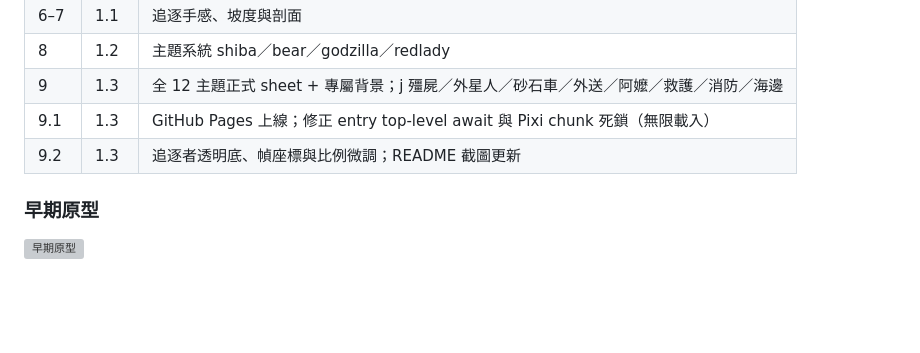
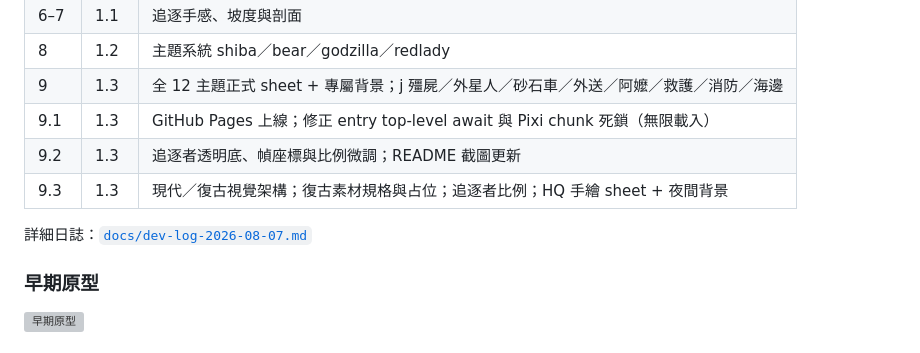
Before and after one commit to ergeargwer/cycling-chase-game, a Markdown page: README.md, the part around the change. Rendered like a GitHub page; blank space fills up the shorter version; grey boxes are pictures that could not be loaded.

Commit message:
Link 2026-08-07 dev log from README development history

```diff
--- a/README.md
+++ b/README.md
@@ -247,6 +247,9 @@ npm run dist:win   # Windows x64
 | 9 | 1.3 | 全 12 主題正式 sheet + 專屬背景；j 殭屍／外星人／砂石車／外送／阿嬤／救護／消防／海邊 |
 | 9.1 | 1.3 | GitHub Pages 上線；修正 entry top-level await 與 Pixi chunk 死鎖（無限載入） |
 | 9.2 | 1.3 | 追逐者透明底、幀座標與比例微調；README 截圖更新 |
+| 9.3 | 1.3 | 現代／復古視覺架構；復古素材規格與占位；追逐者比例；HQ 手繪 sheet + 夜間背景 |
+
+詳細日誌：[`docs/dev-log-2026-08-07.md`](docs/dev-log-2026-08-07.md)
 
 ### 早期原型
 
```
